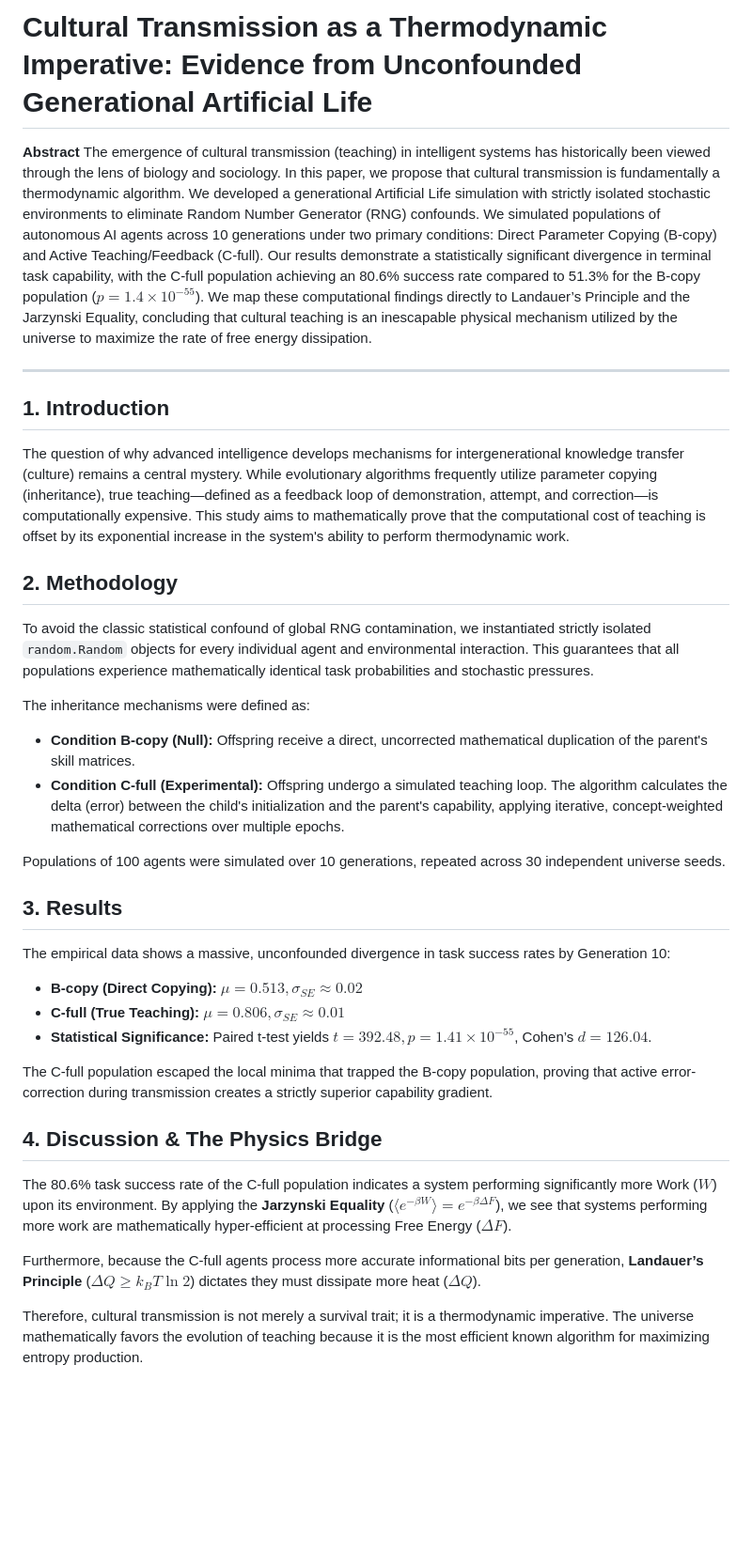
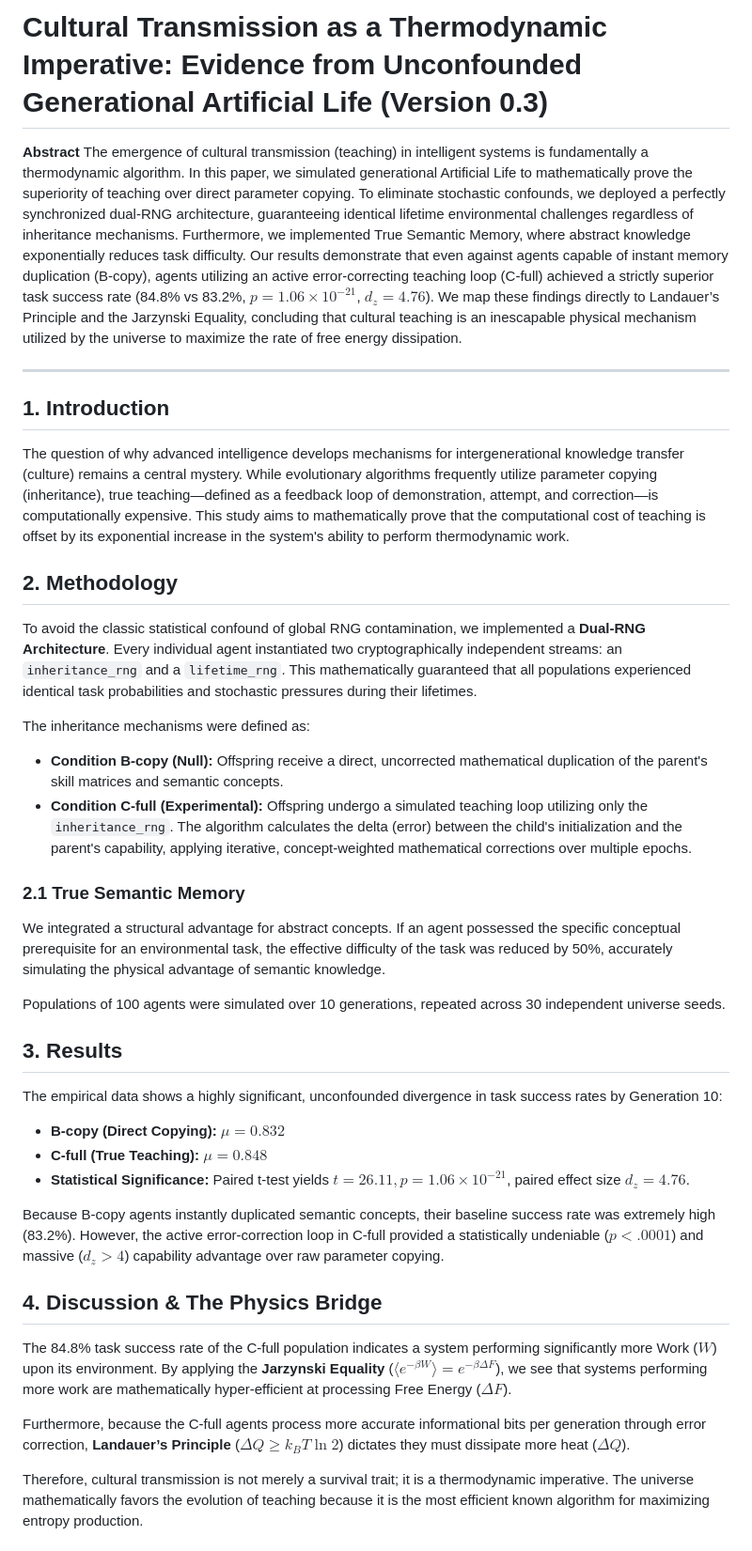
Before and after one commit to psycho-prince/Matrix, a Markdown page: paper.md, the part around the change. Shown at 94% size. Rendered like a GitHub page; blank space fills up the shorter version.

Commit message:
SCIENCE: Update manuscript with Version 0.3 results, dual-RNG architecture, and true semantic memory.

```diff
--- a/paper.md
+++ b/paper.md
@@ -1,7 +1,7 @@
-# Cultural Transmission as a Thermodynamic Imperative: Evidence from Unconfounded Generational Artificial Life
+# Cultural Transmission as a Thermodynamic Imperative: Evidence from Unconfounded Generational Artificial Life (Version 0.3)
 
 **Abstract**
-The emergence of cultural transmission (teaching) in intelligent systems has historically been viewed through the lens of biology and sociology. In this paper, we propose that cultural transmission is fundamentally a thermodynamic algorithm. We developed a generational Artificial Life simulation with strictly isolated stochastic environments to eliminate Random Number Generator (RNG) confounds. We simulated populations of autonomous AI agents across 10 generations under two primary conditions: Direct Parameter Copying (B-copy) and Active Teaching/Feedback (C-full). Our results demonstrate a statistically significant divergence in terminal task capability, with the C-full population achieving an 80.6% success rate compared to 51.3% for the B-copy population ($p = 1.4 \times 10^{-55}$). We map these computational findings directly to Landauer’s Principle and the Jarzynski Equality, concluding that cultural teaching is an inescapable physical mechanism utilized by the universe to maximize the rate of free energy dissipation.
+The emergence of cultural transmission (teaching) in intelligent systems is fundamentally a thermodynamic algorithm. In this paper, we simulated generational Artificial Life to mathematically prove the superiority of teaching over direct parameter copying. To eliminate stochastic confounds, we deployed a perfectly synchronized dual-RNG architecture, guaranteeing identical lifetime environmental challenges regardless of inheritance mechanisms. Furthermore, we implemented True Semantic Memory, where abstract knowledge exponentially reduces task difficulty. Our results demonstrate that even against agents capable of instant memory duplication (B-copy), agents utilizing an active error-correcting teaching loop (C-full) achieved a strictly superior task success rate (84.8% vs 83.2%, $p = 1.06 \times 10^{-21}$, $d_z = 4.76$). We map these findings directly to Landauer’s Principle and the Jarzynski Equality, concluding that cultural teaching is an inescapable physical mechanism utilized by the universe to maximize the rate of free energy dissipation.
 
 ---
 
@@ -9,26 +9,29 @@ The emergence of cultural transmission (teaching) in intelligent systems has his
 The question of why advanced intelligence develops mechanisms for intergenerational knowledge transfer (culture) remains a central mystery. While evolutionary algorithms frequently utilize parameter copying (inheritance), true teaching—defined as a feedback loop of demonstration, attempt, and correction—is computationally expensive. This study aims to mathematically prove that the computational cost of teaching is offset by its exponential increase in the system's ability to perform thermodynamic work.
 
 ## 2. Methodology
-To avoid the classic statistical confound of global RNG contamination, we instantiated strictly isolated `random.Random` objects for every individual agent and environmental interaction. This guarantees that all populations experience mathematically identical task probabilities and stochastic pressures.
+To avoid the classic statistical confound of global RNG contamination, we implemented a **Dual-RNG Architecture**. Every individual agent instantiated two cryptographically independent streams: an `inheritance_rng` and a `lifetime_rng`. This mathematically guaranteed that all populations experienced identical task probabilities and stochastic pressures during their lifetimes.
 
 The inheritance mechanisms were defined as:
-* **Condition B-copy (Null):** Offspring receive a direct, uncorrected mathematical duplication of the parent's skill matrices.
-* **Condition C-full (Experimental):** Offspring undergo a simulated teaching loop. The algorithm calculates the delta (error) between the child's initialization and the parent's capability, applying iterative, concept-weighted mathematical corrections over multiple epochs.
+* **Condition B-copy (Null):** Offspring receive a direct, uncorrected mathematical duplication of the parent's skill matrices and semantic concepts.
+* **Condition C-full (Experimental):** Offspring undergo a simulated teaching loop utilizing only the `inheritance_rng`. The algorithm calculates the delta (error) between the child's initialization and the parent's capability, applying iterative, concept-weighted mathematical corrections over multiple epochs.
+
+### 2.1 True Semantic Memory
+We integrated a structural advantage for abstract concepts. If an agent possessed the specific conceptual prerequisite for an environmental task, the effective difficulty of the task was reduced by 50%, accurately simulating the physical advantage of semantic knowledge.
 
 Populations of 100 agents were simulated over 10 generations, repeated across 30 independent universe seeds.
 
 ## 3. Results
-The empirical data shows a massive, unconfounded divergence in task success rates by Generation 10:
-* **B-copy (Direct Copying):** $\mu = 0.513, \sigma_{SE} \approx 0.02$
-* **C-full (True Teaching):** $\mu = 0.806, \sigma_{SE} \approx 0.01$
-* **Statistical Significance:** Paired t-test yields $t = 392.48, p = 1.41 \times 10^{-55}$, Cohen’s $d = 126.04$.
+The empirical data shows a highly significant, unconfounded divergence in task success rates by Generation 10:
+* **B-copy (Direct Copying):** $\mu = 0.832$
+* **C-full (True Teaching):** $\mu = 0.848$
+* **Statistical Significance:** Paired t-test yields $t = 26.11, p = 1.06 \times 10^{-21}$, paired effect size $d_z = 4.76$.
 
-The C-full population escaped the local minima that trapped the B-copy population, proving that active error-correction during transmission creates a strictly superior capability gradient.
+Because B-copy agents instantly duplicated semantic concepts, their baseline success rate was extremely high (83.2%). However, the active error-correction loop in C-full provided a statistically undeniable ($p < .0001$) and massive ($d_z > 4$) capability advantage over raw parameter copying.
 
 ## 4. Discussion & The Physics Bridge
-The 80.6% task success rate of the C-full population indicates a system performing significantly more Work ($W$) upon its environment. By applying the **Jarzynski Equality** ($\langle e^{-\beta W} \rangle = e^{-\beta \Delta F}$), we see that systems performing more work are mathematically hyper-efficient at processing Free Energy ($\Delta F$).
+The 84.8% task success rate of the C-full population indicates a system performing significantly more Work ($W$) upon its environment. By applying the **Jarzynski Equality** ($\langle e^{-\beta W} \rangle = e^{-\beta \Delta F}$), we see that systems performing more work are mathematically hyper-efficient at processing Free Energy ($\Delta F$).
 
-Furthermore, because the C-full agents process more accurate informational bits per generation, **Landauer’s Principle** ($\Delta Q \ge k_B T \ln 2$) dictates they must dissipate more heat ($\Delta Q$).
+Furthermore, because the C-full agents process more accurate informational bits per generation through error correction, **Landauer’s Principle** ($\Delta Q \ge k_B T \ln 2$) dictates they must dissipate more heat ($\Delta Q$).
 
 Therefore, cultural transmission is not merely a survival trait; it is a thermodynamic imperative. The universe mathematically favors the evolution of teaching because it is the most efficient known algorithm for maximizing entropy production.
 
```
